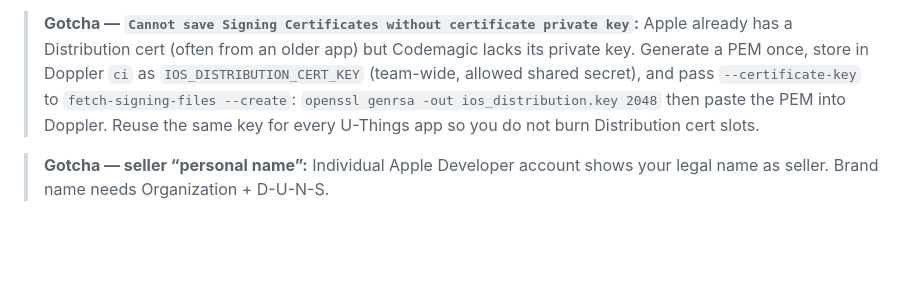
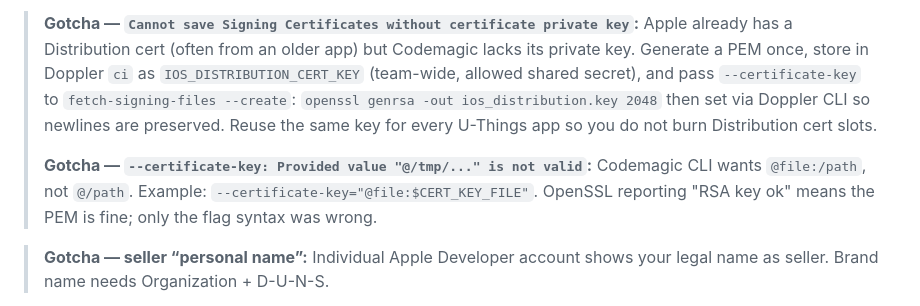
Before and after one commit to fsoldera/twiffel-app, a Markdown page: harness/infrastructure-setup.md, the part around the change. Rendered like a GitHub page; blank space fills up the shorter version.

Commit message:
Document Codemagic @file: certificate-key syntax gotcha.
Prevents repeating the invalid @/path flag after a valid PEM is already in Doppler.

Co-authored-by: Cursor <cursoragent@cursor.com>

```diff
--- a/harness/infrastructure-setup.md
+++ b/harness/infrastructure-setup.md
@@ -406,8 +406,14 @@ then rebuild.
 > its private key. Generate a PEM once, store in Doppler `ci` as
 > `IOS_DISTRIBUTION_CERT_KEY` (team-wide, allowed shared secret), and pass
 > `--certificate-key` to `fetch-signing-files --create`:
-> `openssl genrsa -out ios_distribution.key 2048` then paste the PEM into Doppler.
-> Reuse the same key for every U-Things app so you do not burn Distribution cert slots.
+> `openssl genrsa -out ios_distribution.key 2048` then set via Doppler CLI so
+> newlines are preserved. Reuse the same key for every U-Things app so you do not
+> burn Distribution cert slots.
+>
+> **Gotcha — `--certificate-key: Provided value "@/tmp/..." is not valid`:**
+> Codemagic CLI wants `@file:/path`, not `@/path`. Example:
+> `--certificate-key="@file:$CERT_KEY_FILE"`. OpenSSL reporting "RSA key ok" means
+> the PEM is fine; only the flag syntax was wrong.
 
 > **Gotcha — seller “personal name”:** Individual Apple Developer account shows your
 > legal name as seller. Brand name needs Organization + D-U-N-S.
```
